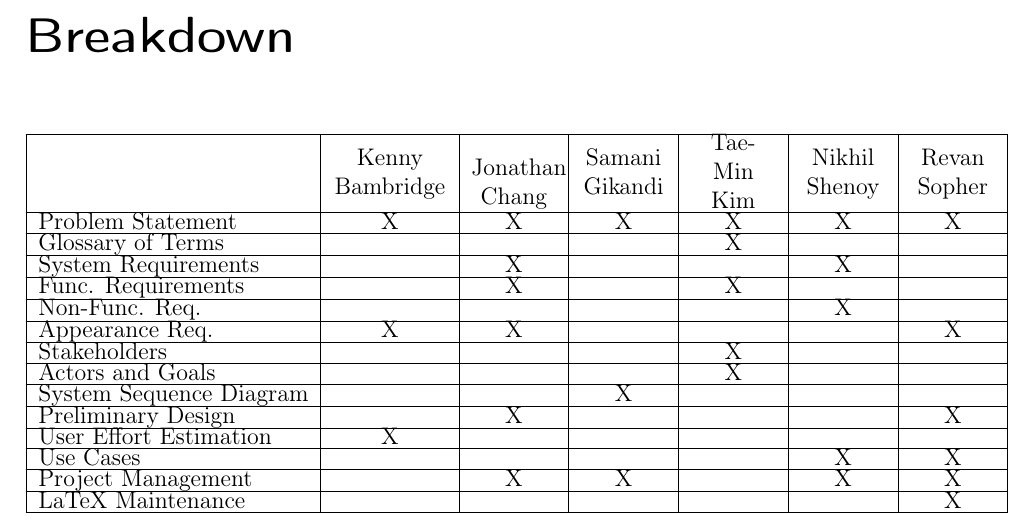
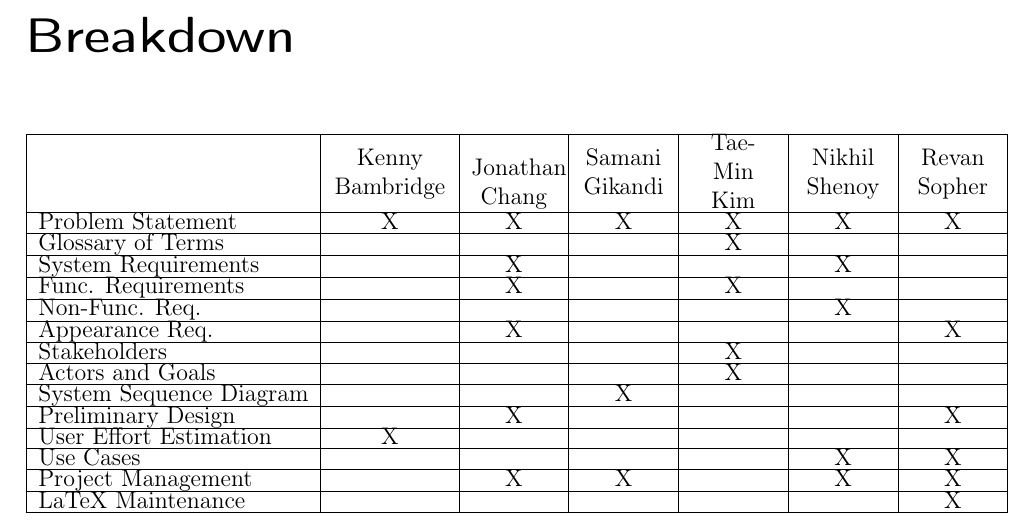
Before and after one commit to revan/HeartRateAdjuster, a LaTeX document (report.tex): part of page 53 of 55, cut so that both start at the same text. Compiled offline with pdfLaTeX.

Commit message:
Update table

```diff
--- a/report.tex
+++ b/report.tex
@@ -873,7 +873,7 @@ If we assume that productivity factor is 30 hours per user case point. The effor
 			System Requirements	&				&		X		&				&			&		X		&		\\ \hline
 			Func. Requirements	&				&		X		&				&		X	&				&		\\ \hline
 			Non-Func. Req.		&				&				&				&			&		X		&		\\ \hline
-			Appearance Req.		&		X		&		X		&				&			&				&		X\\ \hline
+			Appearance Req.		&				&		X		&				&			&				&		X\\ \hline
 			Stakeholders		&				&				&				&		X	&				&		 \\ \hline
 			Actors and Goals	&				&				&				&		X	&				&		 \\ \hline
 			System Sequence Diagram &				&				&		X		&			&				&		 \\ \hline
```
Also changed, not shown: report.pdf.
